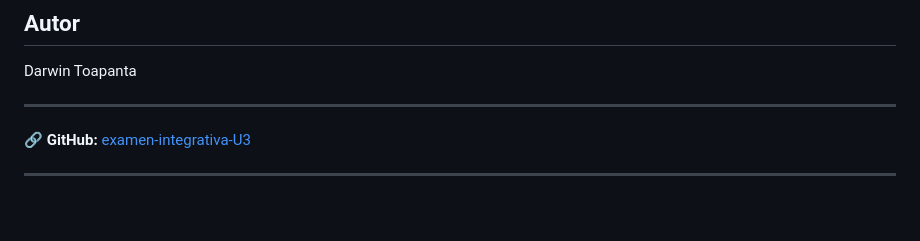
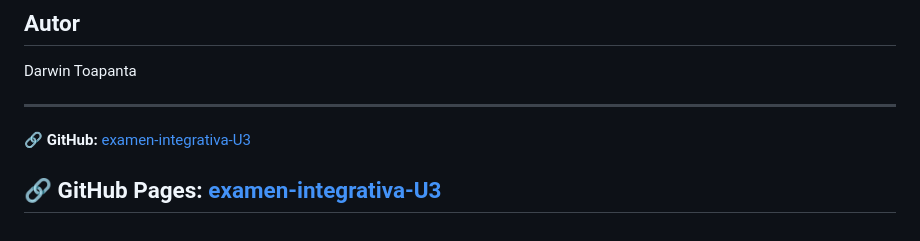
Before and after one commit to DarwinToapanta01/examen-integrativa-U3, a Markdown page: README.md, the part around the change. Rendered like a GitHub page; blank space fills up the shorter version.

Commit message:
Actualizar README link hubpages

```diff
--- a/README.md
+++ b/README.md
@@ -98,4 +98,5 @@ Darwin Toapanta
 ---
 🔗 **GitHub:** [examen-integrativa-U3](https://github.com/DarwinToapanta01/examen-integrativa-U3.git)
 
+🔗 **GitHub Pages:** [examen-integrativa-U3](https://darwintoapanta01.github.io/examen-integrativa-U3/)
 ---
```
